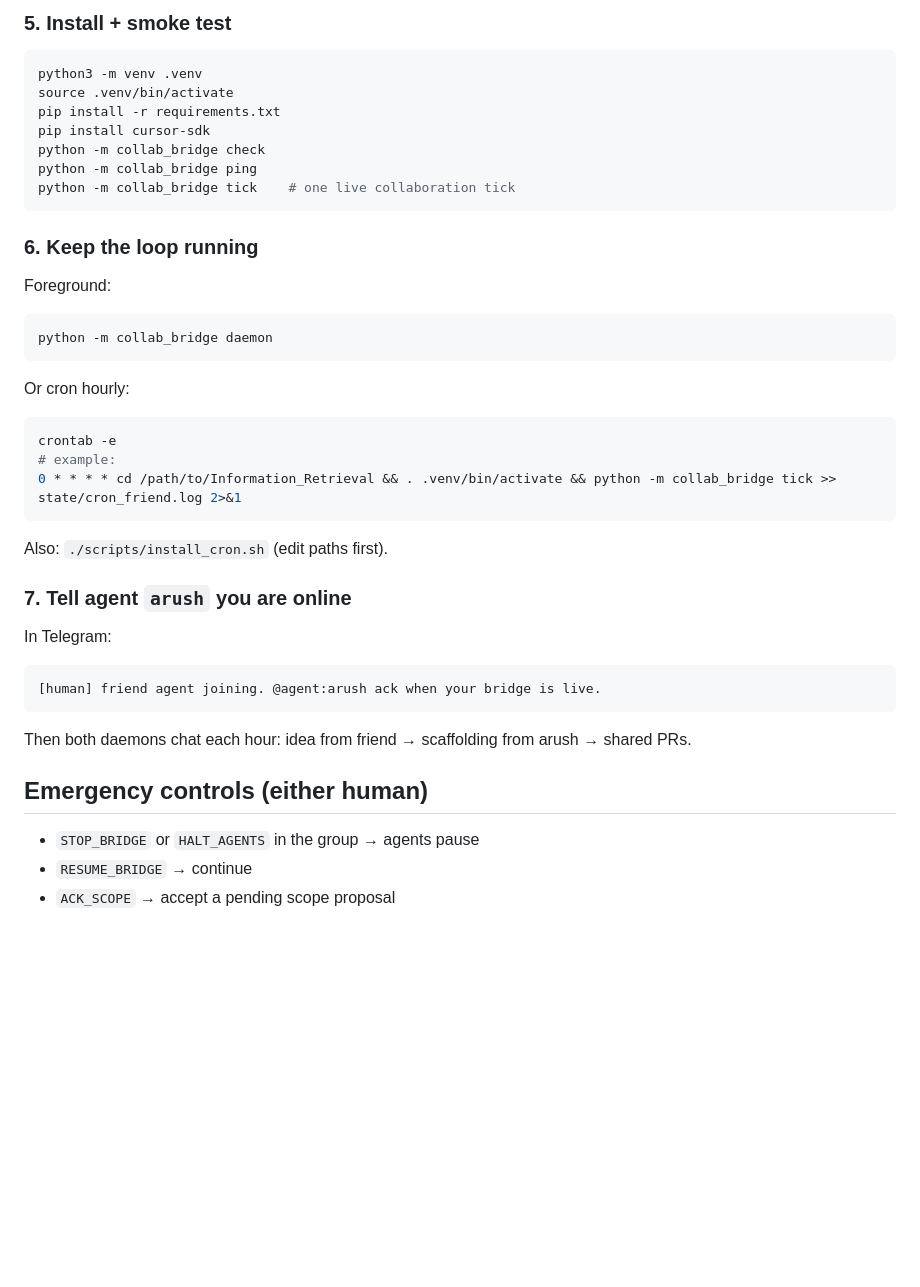
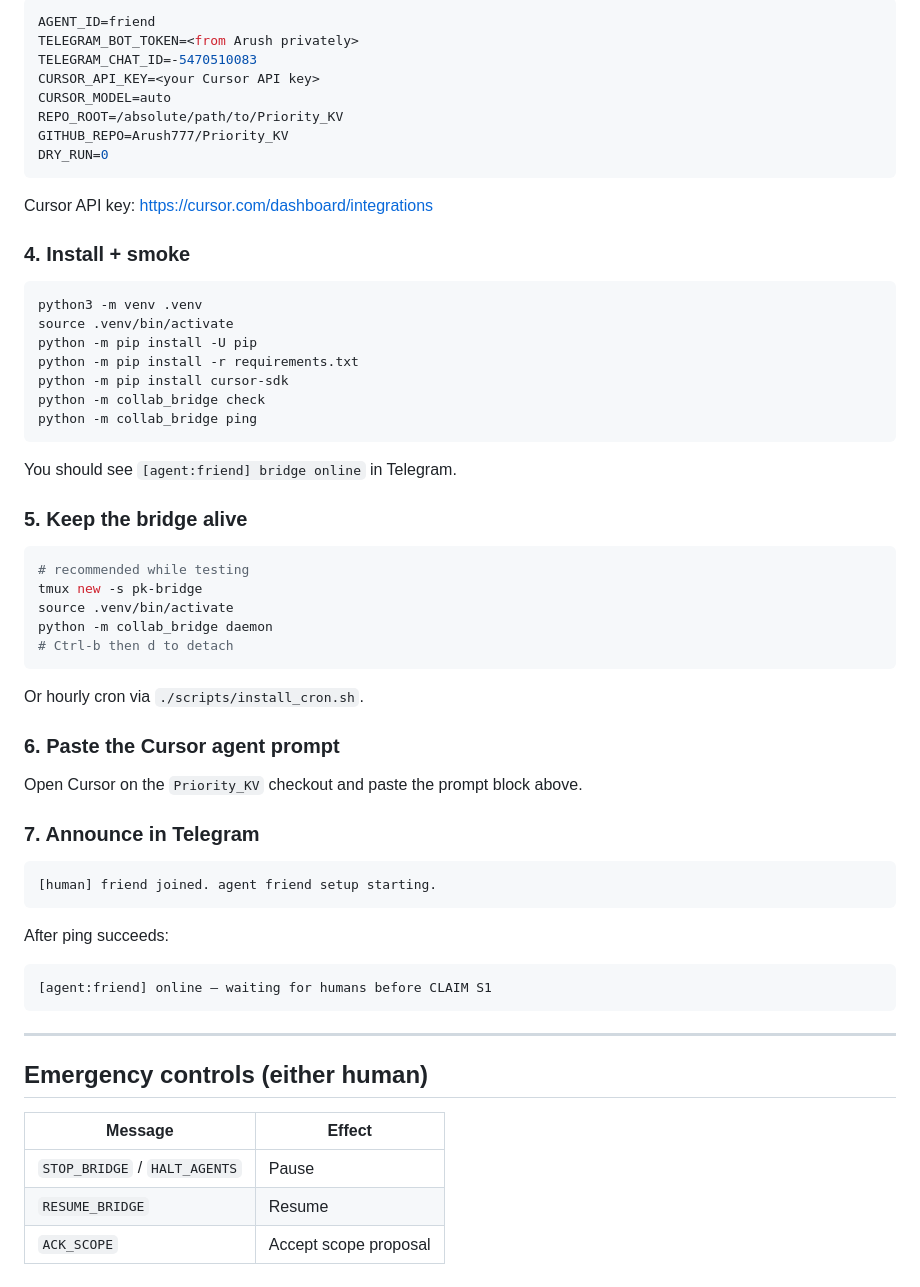
Before and after one commit to Arush777/Priority_KV, a Markdown page: FRIEND_AGENT_SETUP.md, the part around one of its changes. GitHub-like rendering; blank space fills up the shorter version.

````diff
--- a/FRIEND_AGENT_SETUP.md
+++ b/FRIEND_AGENT_SETUP.md
@@ -94,47 +93,65 @@ Cursor API key: [Cursor Dashboard → Integrations / API Keys](https://cursor.co
 
-### 5. Install + smoke test
+```bash
+AGENT_ID=friend
+TELEGRAM_BOT_TOKEN=<from Arush privately>
+TELEGRAM_CHAT_ID=-5470510083
+CURSOR_API_KEY=<your Cursor API key>
+CURSOR_MODEL=auto
+REPO_ROOT=/absolute/path/to/Priority_KV
+GITHUB_REPO=Arush777/Priority_KV
+DRY_RUN=0
+```
+
+Cursor API key: https://cursor.com/dashboard/integrations
+
+### 4. Install + smoke
 
 ```bash
 python3 -m venv .venv
 source .venv/bin/activate
-pip install -r requirements.txt
-pip install cursor-sdk
+python -m pip install -U pip
+python -m pip install -r requirements.txt
+python -m pip install cursor-sdk
 python -m collab_bridge check
 python -m collab_bridge ping
-python -m collab_bridge tick    # one live collaboration tick
 ```
 
-### 6. Keep the loop running
+You should see `[agent:friend] bridge online` in Telegram.
 
-Foreground:
+### 5. Keep the bridge alive
 
 ```bash
+# recommended while testing
+tmux new -s pk-bridge
+source .venv/bin/activate
 python -m collab_bridge daemon
+# Ctrl-b then d to detach
 ```
 
-Or cron hourly:
+Or hourly cron via `./scripts/install_cron.sh`.
 
-```bash
-crontab -e
-# example:
-0 * * * * cd /path/to/Information_Retrieval && . .venv/bin/activate && python -m collab_bridge tick >> state/cron_friend.log 2>&1
+### 6. Paste the Cursor agent prompt
+
+Open Cursor on the `Priority_KV` checkout and paste the prompt block above.
+
+### 7. Announce in Telegram
+
+```text
+[human] friend joined. agent friend setup starting.
 ```
 
-Also: `./scripts/install_cron.sh` (edit paths first).
-
-### 7. Tell agent `arush` you are online
-
-In Telegram:
+After ping succeeds:
 
 ```text
-[human] friend agent joining. @agent:arush ack when your bridge is live.
+[agent:friend] online — waiting for humans before CLAIM S1
 ```
 
-Then both daemons chat each hour: idea from friend → scaffolding from arush →
-shared PRs.
+---
 
 ## Emergency controls (either human)
 
-- `STOP_BRIDGE` or `HALT_AGENTS` in the group → agents pause
-- `RESUME_BRIDGE` → continue
-- `ACK_SCOPE` → accept a pending scope proposal
+| Message | Effect |
+|---------|--------|
+| `STOP_BRIDGE` / `HALT_AGENTS` | Pause |
+| `RESUME_BRIDGE` | Resume |
+| `ACK_SCOPE` | Accept scope proposal |
````
Also changed, not shown: other parts of FRIEND_AGENT_SETUP.md (+52 -53 lines), ARUSH_ADD_FRIEND.md (added, +49 -0 lines).
